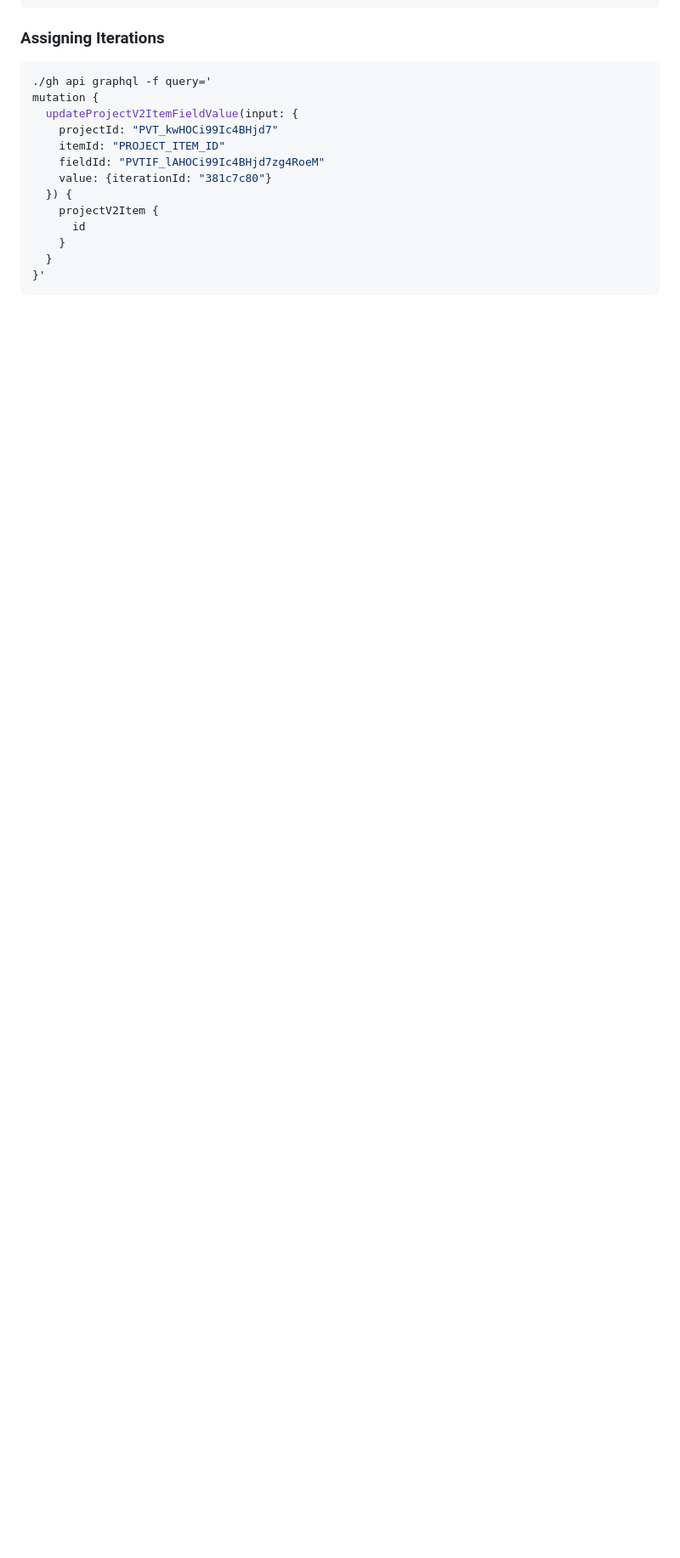
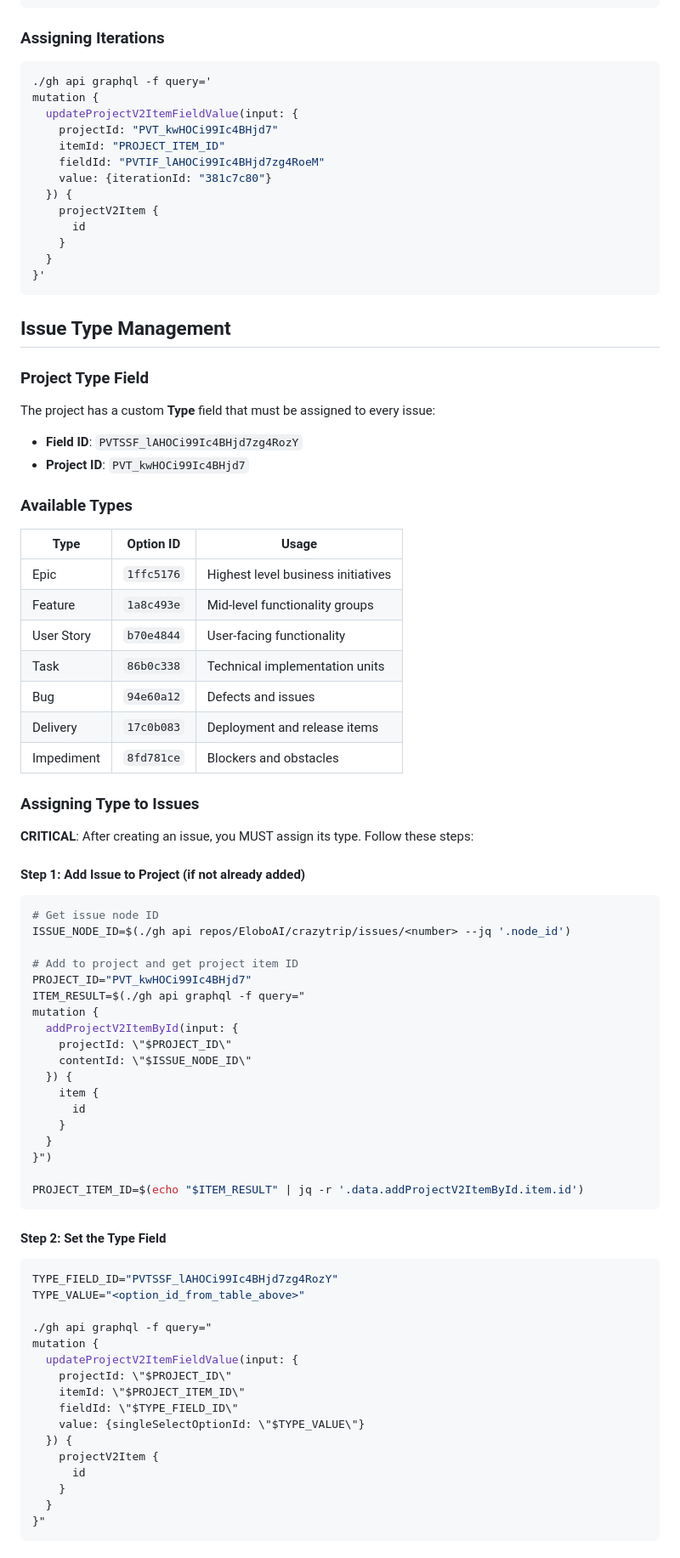
Before and after one commit to EloboAI/crazytrip, a Markdown page: .github/instructions/github-workflow.instructions.md, the part around the change printed below. Shown: that part at 85% size. Drawn GitHub-style; blank space fills up the shorter version.

Commit message:
feat: Add issue type management guidelines and assignment procedures to workflow instructions

````diff
--- a/.github/instructions/github-workflow.instructions.md
+++ b/.github/instructions/github-workflow.instructions.md
@@ -142,3 +142,72 @@ mutation {
 }'
 ```
 
+## Issue Type Management
+
+### Project Type Field
+
+The project has a custom **Type** field that must be assigned to every issue:
+
+- **Field ID**: `PVTSSF_lAHOCi99Ic4BHjd7zg4RozY`
+- **Project ID**: `PVT_kwHOCi99Ic4BHjd7`
+
+### Available Types
+
+| Type | Option ID | Usage |
+|------|-----------|-------|
+| Epic | `1ffc5176` | Highest level business initiatives |
+| Feature | `1a8c493e` | Mid-level functionality groups |
+| User Story | `b70e4844` | User-facing functionality |
+| Task | `86b0c338` | Technical implementation units |
+| Bug | `94e60a12` | Defects and issues |
+| Delivery | `17c0b083` | Deployment and release items |
+| Impediment | `8fd781ce` | Blockers and obstacles |
+
+### Assigning Type to Issues
+
+**CRITICAL**: After creating an issue, you MUST assign its type. Follow these steps:
+
+#### Step 1: Add Issue to Project (if not already added)
+
+```bash
+# Get issue node ID
+ISSUE_NODE_ID=$(./gh api repos/EloboAI/crazytrip/issues/<number> --jq '.node_id')
+
+# Add to project and get project item ID
+PROJECT_ID="PVT_kwHOCi99Ic4BHjd7"
+ITEM_RESULT=$(./gh api graphql -f query="
+mutation {
+  addProjectV2ItemById(input: {
+    projectId: \"$PROJECT_ID\"
+    contentId: \"$ISSUE_NODE_ID\"
+  }) {
+    item {
+      id
+    }
+  }
+}")
+
+PROJECT_ITEM_ID=$(echo "$ITEM_RESULT" | jq -r '.data.addProjectV2ItemById.item.id')
+```
+
+#### Step 2: Set the Type Field
+
+```bash
+TYPE_FIELD_ID="PVTSSF_lAHOCi99Ic4BHjd7zg4RozY"
+TYPE_VALUE="<option_id_from_table_above>"
+
+./gh api graphql -f query="
+mutation {
+  updateProjectV2ItemFieldValue(input: {
+    projectId: \"$PROJECT_ID\"
+    itemId: \"$PROJECT_ITEM_ID\"
+    fieldId: \"$TYPE_FIELD_ID\"
+    value: {singleSelectOptionId: \"$TYPE_VALUE\"}
+  }) {
+    projectV2Item {
+      id
+    }
+  }
+}"
+```
+
````
Also changed, not shown: other parts of .github/instructions/github-workflow.instructions.md (+123 -8 lines).
